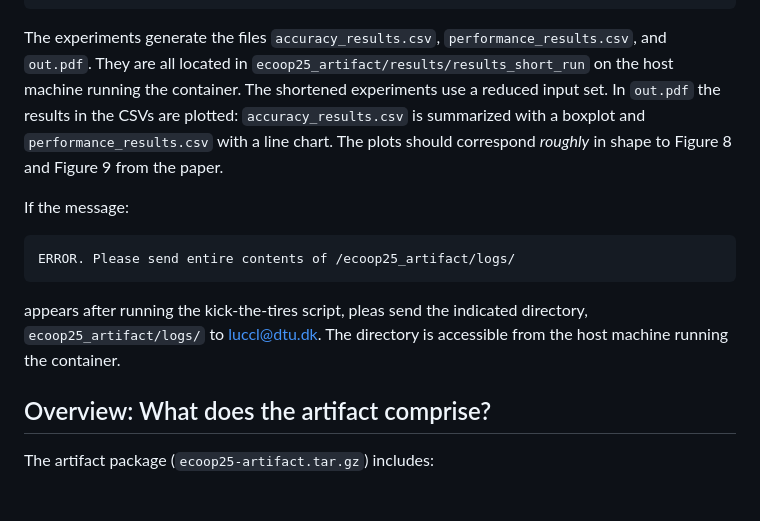
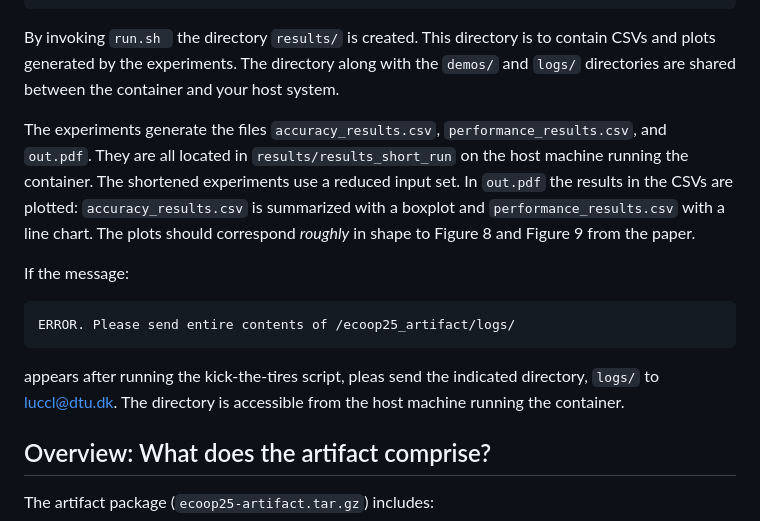
Before and after one commit to lucas874/swarm-composition-artifact, a Markdown page: README.md, the part around the change printed below. Rendered like a GitHub page; blank space fills up the shorter version.

Commit message:
Work on README

````diff
--- a/README.md
+++ b/README.md
@@ -102,13 +102,17 @@ kick-the-tires everything is OK. Results are written to /ecoop25_artifact/result
 >
 ```
 
-The experiments generate the files `accuracy_results.csv`,  `performance_results.csv`, and `out.pdf`. They are all located in `ecoop25_artifact/results/results_short_run` on the host machine running the container. The shortened experiments use a reduced input set. In `out.pdf` the results in the CSVs are plotted:  `accuracy_results.csv` is summarized with a boxplot and `performance_results.csv` with a line chart. The plots should correspond *roughly* in shape to Figure 8 and Figure 9 from the paper.
+By invoking `run.sh ` the directory `results/` is created.
+This directory is to contain CSVs and plots generated by the experiments.
+The directory along with the `demos/` and `logs/` directories are shared between the container and your host system.
+
+The experiments generate the files `accuracy_results.csv`,  `performance_results.csv`, and `out.pdf`. They are all located in `results/results_short_run` on the host machine running the container. The shortened experiments use a reduced input set. In `out.pdf` the results in the CSVs are plotted:  `accuracy_results.csv` is summarized with a boxplot and `performance_results.csv` with a line chart. The plots should correspond *roughly* in shape to Figure 8 and Figure 9 from the paper.
 
 If the message:
 ```
 ERROR. Please send entire contents of /ecoop25_artifact/logs/
 ```
-appears after running the kick-the-tires script, pleas send the indicated directory, `ecoop25_artifact/logs/` to luccl@dtu.dk. The directory is accessible from the host machine running the container.
+appears after running the kick-the-tires script, pleas send the indicated directory, `logs/` to luccl@dtu.dk. The directory is accessible from the host machine running the container.
 
 ## Overview: What does the artifact comprise?
 
````
Also changed, not shown: other parts of README.md (+1 -1 lines).
